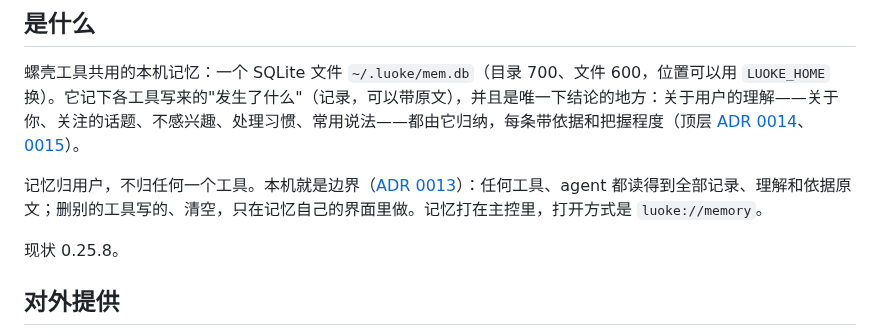
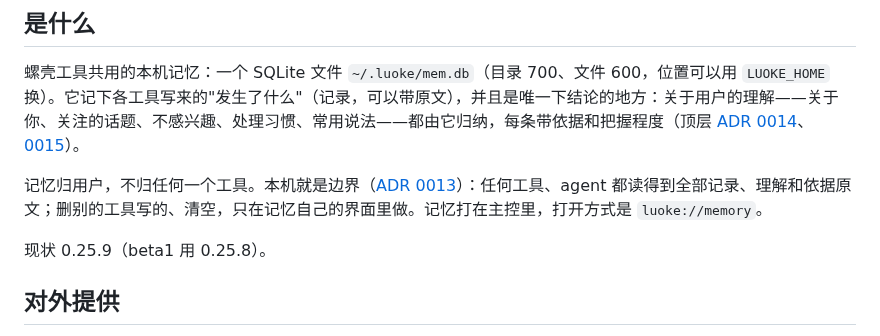
Before and after one commit to Keith-CY/luoke, a Markdown page: projects/luoke-mem.md, the part around the change. Drawn GitHub-style.

Commit message:
projects/luoke-mem: 0.25.9, beta1 on 0.25.8
Co-Authored-By: Claude Opus 5.5 <noreply@anthropic.com>

```diff
--- a/projects/luoke-mem.md
+++ b/projects/luoke-mem.md
@@ -9,7 +9,7 @@
 
 记忆归用户，不归任何一个工具。本机就是边界（[ADR 0013](../docs/adr/0013-the-machine-is-the-boundary.md)）：任何工具、agent 都读得到全部记录、理解和依据原文；删别的工具写的、清空，只在记忆自己的界面里做。记忆打在主控里，打开方式是 `luoke://memory`。
 
-现状 0.25.8。
+现状 0.25.9（beta1 用 0.25.8）。
 
 ## 对外提供
 
```
